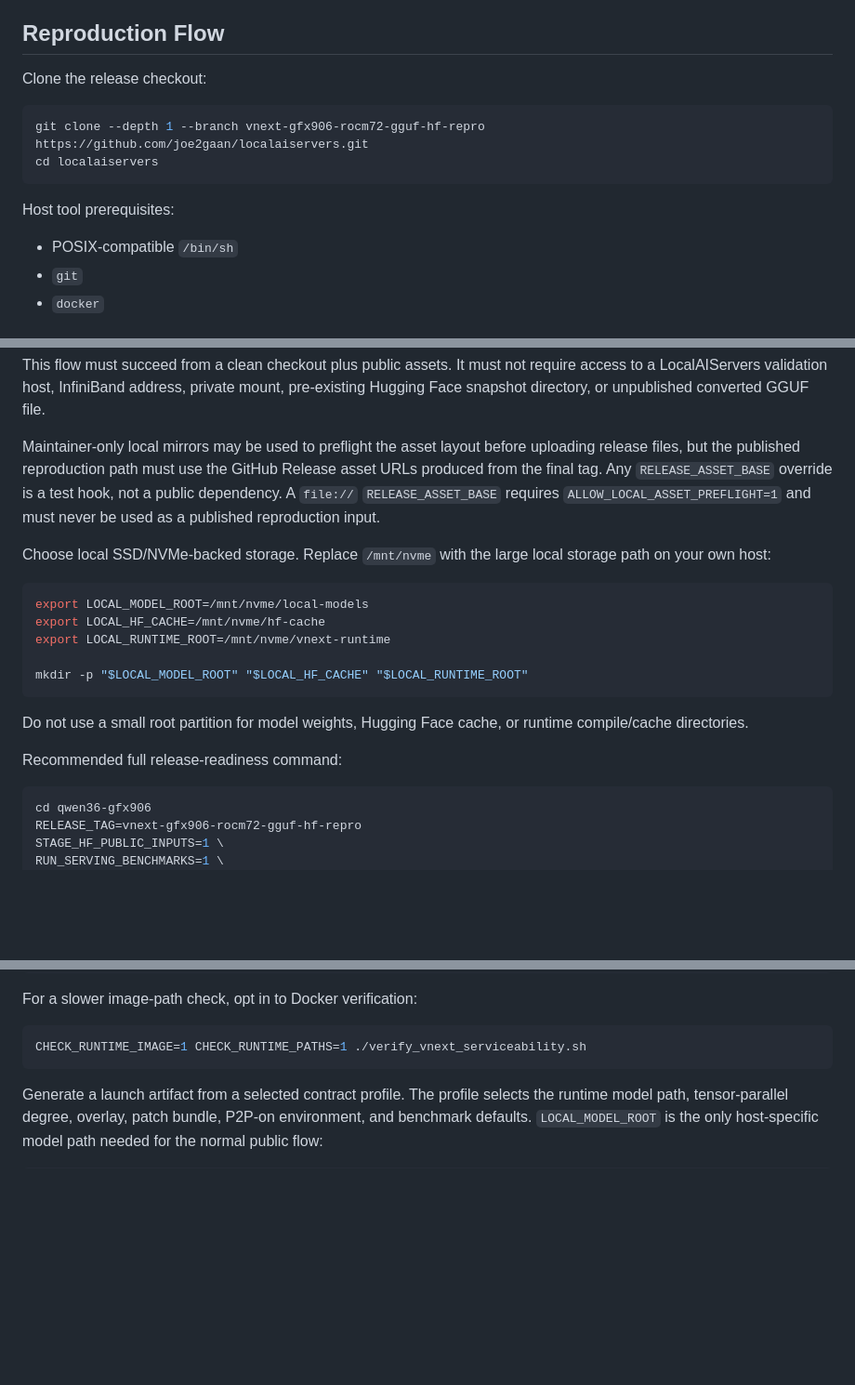
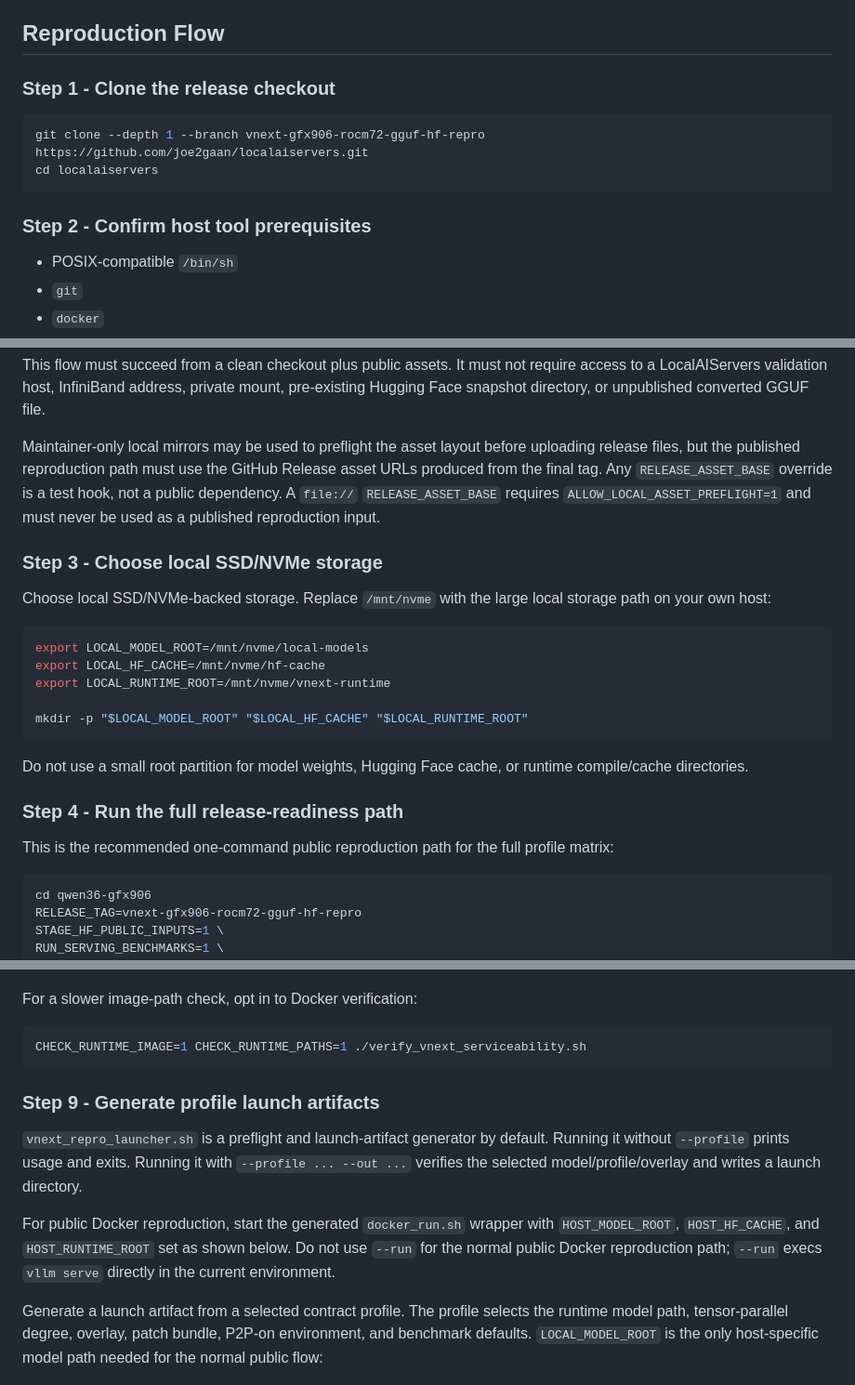
Before and after one commit to joe2gaan/localaiservers, a Markdown page: releases/draft-vnext-gfx906-rocm72-gguf-hf-repro.md, 3 parts joined by grey strips. Shown at 93% size. Rendered like a GitHub page; blank space fills up the shorter version.

Commit message:
Label vNext reproduction workflow steps

````diff
--- a/releases/draft-vnext-gfx906-rocm72-gguf-hf-repro.md
+++ b/releases/draft-vnext-gfx906-rocm72-gguf-hf-repro.md
@@ -586,14 +586,14 @@ inside HF launches or dense-only targets inside MoE launches.
 
 ## Reproduction Flow
 
-Clone the release checkout:
+### Step 1 - Clone the release checkout
 
 ```sh
 git clone --depth 1 --branch vnext-gfx906-rocm72-gguf-hf-repro https://github.com/joe2gaan/localaiservers.git
 cd localaiservers
 ```
 
-Host tool prerequisites:
+### Step 2 - Confirm host tool prerequisites
 
 - POSIX-compatible `/bin/sh`
 - `git`
@@ -639,6 +639,8 @@ override is a test hook, not a public dependency. A `file://`
 `RELEASE_ASSET_BASE` requires `ALLOW_LOCAL_ASSET_PREFLIGHT=1` and must never be
 used as a published reproduction input.
 
+### Step 3 - Choose local SSD/NVMe storage
+
 Choose local SSD/NVMe-backed storage. Replace `/mnt/nvme` with the large local
 storage path on your own host:
 
@@ -653,7 +655,10 @@ mkdir -p "$LOCAL_MODEL_ROOT" "$LOCAL_HF_CACHE" "$LOCAL_RUNTIME_ROOT"
 Do not use a small root partition for model weights, Hugging Face cache, or
 runtime compile/cache directories.
 
-Recommended full release-readiness command:
+### Step 4 - Run the full release-readiness path
+
+This is the recommended one-command public reproduction path for the full
+profile matrix:
 
 ```sh
 cd qwen36-gfx906
@@ -827,6 +840,18 @@ For a slower image-path check, opt in to Docker verification:
 ```sh
 CHECK_RUNTIME_IMAGE=1 CHECK_RUNTIME_PATHS=1 ./verify_vnext_serviceability.sh
 ```
+
+### Step 9 - Generate profile launch artifacts
+
+`vnext_repro_launcher.sh` is a preflight and launch-artifact generator by
+default. Running it without `--profile` prints usage and exits. Running it with
+`--profile ... --out ...` verifies the selected model/profile/overlay and
+writes a launch directory.
+
+For public Docker reproduction, start the generated `docker_run.sh` wrapper
+with `HOST_MODEL_ROOT`, `HOST_HF_CACHE`, and `HOST_RUNTIME_ROOT` set as shown
+below. Do not use `--run` for the normal public Docker reproduction path;
+`--run` execs `vllm serve` directly in the current environment.
 
 Generate a launch artifact from a selected contract profile. The profile
 selects the runtime model path, tensor-parallel degree, overlay, patch bundle,
````
Also changed, not shown: other parts of releases/draft-vnext-gfx906-rocm72-gguf-hf-repro.md (+18 -0 lines).
